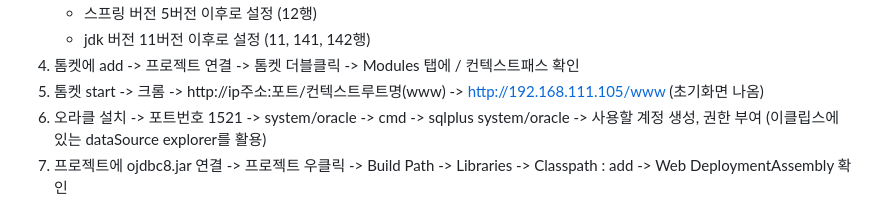
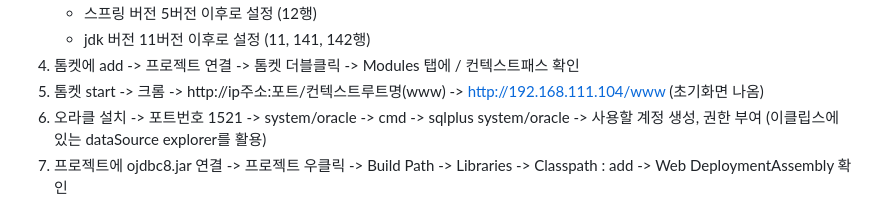
Before and after one commit to mbcChoiJuno/spring-mvc-25, a Markdown page: README.md, the part around the change. Rendered like a GitHub page.

```diff
--- a/README.md
+++ b/README.md
@@ -22,7 +22,7 @@
    - jdk 버전 11버전 이후로 설정 (11, 141, 142행)
 4. 톰켓에 add -> 프로젝트 연결 -> 톰켓 더블클릭 -> Modules 탭에 / 컨텍스트패스 확인
 5. 톰켓 start -> 크롬 -> http://ip주소:포트/컨텍스트루트명(www)
-   -> http://192.168.111.105/www (초기화면 나옴)
+   -> http://192.168.111.104/www (초기화면 나옴)
 6. 오라클 설치 -> 포트번호 1521 -> system/oracle
    -> cmd -> sqlplus system/oracle
    -> 사용할 계정 생성, 권한 부여 (이클립스에 있는 dataSource explorer를 활용)
```
